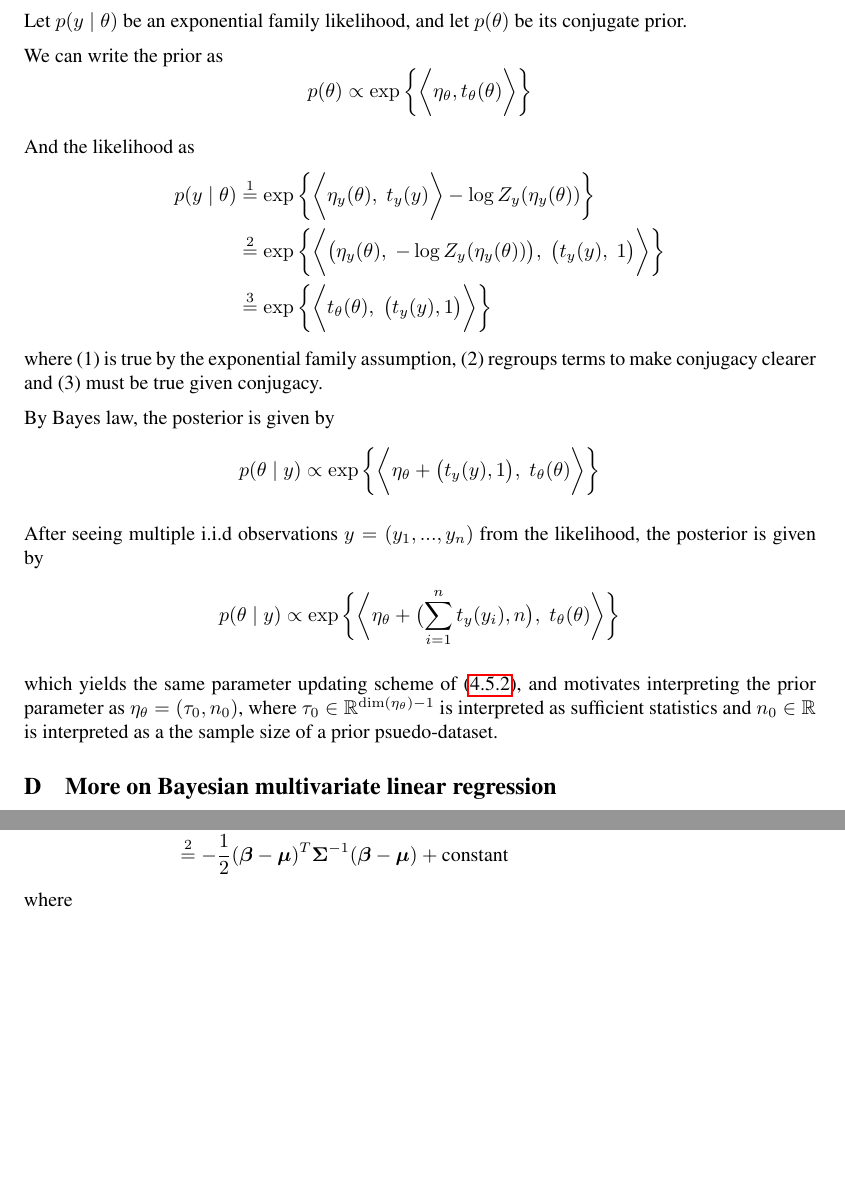
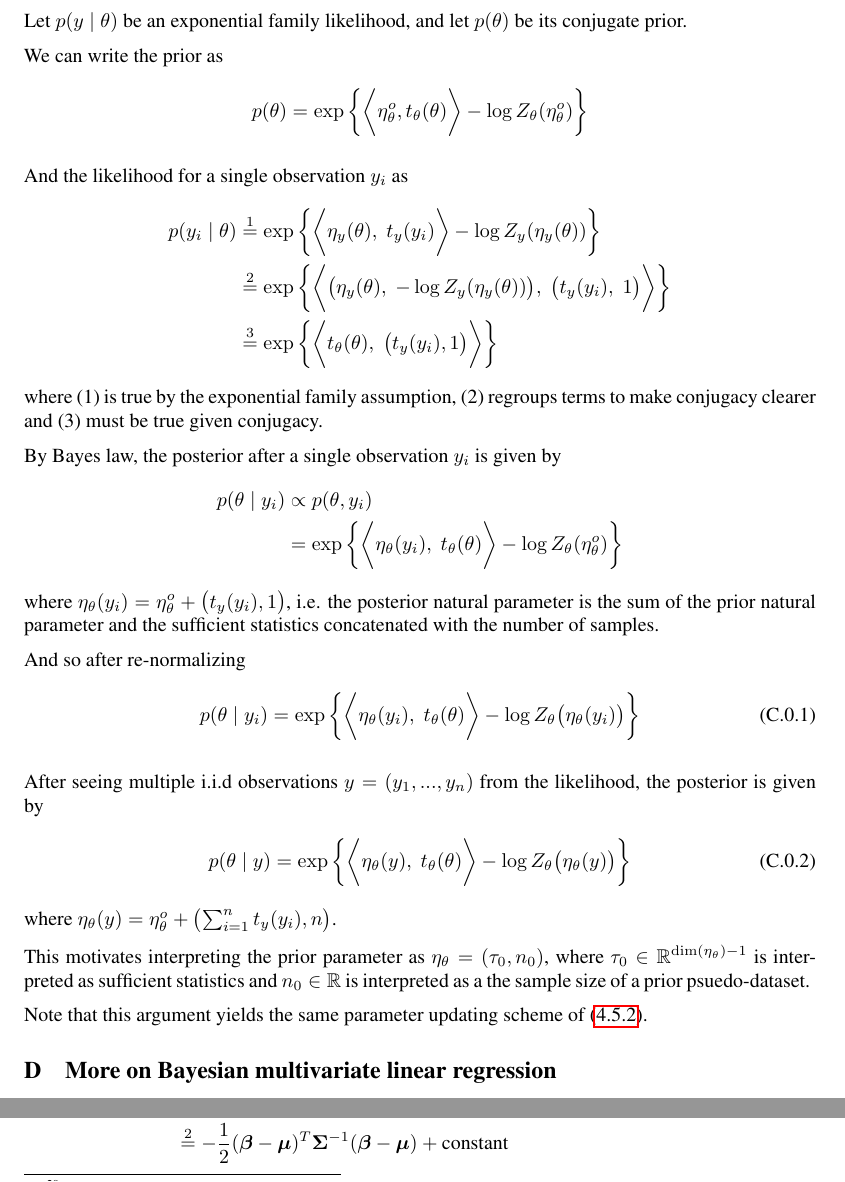
Before and after one commit to mikewojnowicz/exponential_family, a LaTeX document (exponential_family.tex, which reads inputs/conjugacy_general_composing_approach.tex): two parts of pages 21 and 23 of 28, joined at a grey line, cut so that both start at the same text, the shorter picture padded with empty space. The pictures show the PDF file exponential_family.pdf that the author committed with the source.

Commit message:
Further edits to the Composing... presentation for general EF formalism.

```diff
--- a/exponential_family.tex
+++ b/exponential_family.tex
@@ -826,8 +826,9 @@ This scheme can be generalized to \textit{linear Gaussian models}.  These are pr
 \label{sec:general_conjugacy_alternate_argument}
 
-This argument follows the argument (and notation) of \cite{johnson2016composing}, Appendix B.  As of now, I find it more intuitive then the argument given in the main body.
 
 \input{inputs/conjugacy_general_composing_approach.tex}
+
+Note that this argument yields the same parameter updating scheme of \eqref{eqn:general_formalism_prior_to_posterior_conversion}.
 
 \section{More on Bayesian multivariate linear regression}  \label{sec:more_bayesian_multivariate_linear_regression}
 
--- a/inputs/conjugacy_general_composing_approach.tex
+++ b/inputs/conjugacy_general_composing_approach.tex
@@ -1,25 +1,38 @@
 Let $p(y \cond \theta)$ be an exponential family likelihood, and let $p(\theta)$ be its conjugate prior.
 
 We can write the prior as
-\[p(\theta ) \propto \exp \biggset{\biggip{\eta_\theta, t_\theta (\theta)}} \]
+\begin{align*}
+p(\theta ) &= \exp \biggset{\biggip{\eta_\theta^o, t_\theta (\theta)} - \log Z_\theta(\eta_\theta^o)}
+%&\propto \exp \biggset{\biggip{\eta_\theta^o, t_\theta (\theta)}}
+\end{align*}
 
-And the likelihood as
+And the likelihood for a single observation $y_i$ as
 \begin{align*}
-p(y \cond \theta)  & \stackrel{1}{=} \exp \biggset{ \biggip{\eta_y(\theta), \;  t_y(y)} - \log Z_y (\eta_y(\theta)) } \\
-& \stackrel{2}{=} \exp \biggset{ \biggip{ \bigparenth{\eta_y(\theta), \; - \log Z_y (\eta_y(\theta))}, \; \bigparenth{t_y(y), \; 1}}  } \\
-& \stackrel{3}{=} \exp \biggset{ \biggip{t_\theta(\theta), \; \bigparenth{t_y(y),1}}}
+p(y_i \cond \theta)  & \stackrel{1}{=} \exp \biggset{ \biggip{\eta_y(\theta), \;  t_y(y_i)} - \log Z_y (\eta_y(\theta)) } \\
+& \stackrel{2}{=} \exp \biggset{ \biggip{ \bigparenth{\eta_y(\theta), \; - \log Z_y (\eta_y(\theta))}, \; \bigparenth{t_y(y_i), \; 1}}  } \\
+& \stackrel{3}{=} \exp \biggset{ \biggip{t_\theta(\theta), \; \bigparenth{t_y(y_i),1}}}
 \end{align*}
 where (1) is true by the exponential family assumption, (2) regroups terms to make conjugacy clearer and (3) must be true given conjugacy.
 
 
-By Bayes law, the posterior is given by
+By Bayes law, the posterior after a single observation $y_i$ is given by
 \begin{align*}
-p(\theta \cond y)  \propto \exp \biggset{ \biggip{ \eta_\theta + \bigparenth{t_y(y),1}, \;   t_\theta(\theta) }}
+p(\theta \cond y_i)  &\propto p(\theta, y_i) \\
+	&=\exp \biggset{ \biggip{ \eta_\theta(y_i), \;   t_\theta(\theta) }- \log Z_\theta(\eta_\theta^o)}
+\end{align*}
+where $\eta_\theta(y_i) = \eta_\theta^o + \bigparenth{t_y(y_i),1}$, i.e. the posterior natural parameter is the sum of the prior natural parameter and the sufficient statistics concatenated with the number of samples.
+
+And so after re-normalizing
+\begin{align*}
+p(\theta \cond y_i)  = \exp \biggset{ \biggip{ \eta_\theta(y_i), \;   t_\theta(\theta) } - \log Z_\theta \big(\eta_\theta(y_i)\big)}
+\labelit \label{eqn:posterior_for_exponential_family_after_one_obs}
 \end{align*}
 
 After seeing multiple i.i.d observations $y=(y_1,...,y_n)$ from the likelihood, the posterior is given by
 \begin{align*}
-p(\theta \cond y)  \propto \exp \biggset{ \biggip{ \eta_\theta + \bigparenth{ \sum_{i=1}^n t_y(y_i),n}, \;   t_\theta(\theta) }}
+p(\theta \cond y)  = \exp \biggset{ \biggip{ \eta_\theta(y), \;   t_\theta(\theta) } - \log Z_\theta \big(\eta_\theta(y)\big)}
+\labelit \label{eqn:posterior_for_exponential_family_after_many_obs}
 \end{align*}
+where $\eta_\theta(y) = \eta_\theta^o + \bigparenth{ \sum_{i=1}^n t_y(y_i),n}$.
 
-which yields the same parameter updating scheme of \eqref{eqn:general_formalism_prior_to_posterior_conversion}, and motivates interpreting the prior parameter as $\eta_\theta = (\tau_0, n_0)$, where $\tau_0 \in \R^{\dim(\eta_\theta) - 1}$ is interpreted as sufficient statistics and $n_0 \in \R$ is interpreted as a the sample size of a prior psuedo-dataset.
+This motivates interpreting the prior parameter as $\eta_\theta = (\tau_0, n_0)$, where $\tau_0 \in \R^{\dim(\eta_\theta) - 1}$ is interpreted as sufficient statistics and $n_0 \in \R$ is interpreted as a the sample size of a prior psuedo-dataset.
```
Also changed, not shown: exponential_family.pdf, exponential_family.tex (2 more changed lines).
